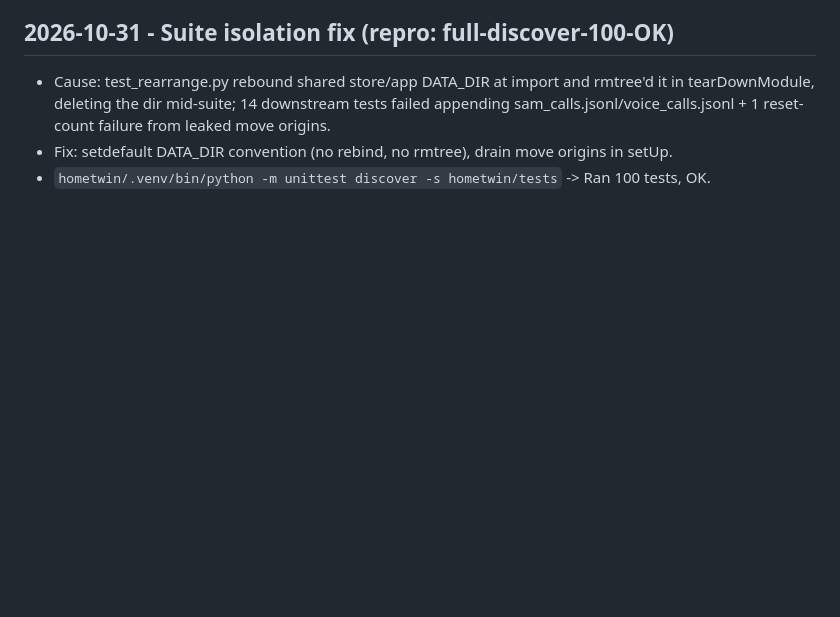
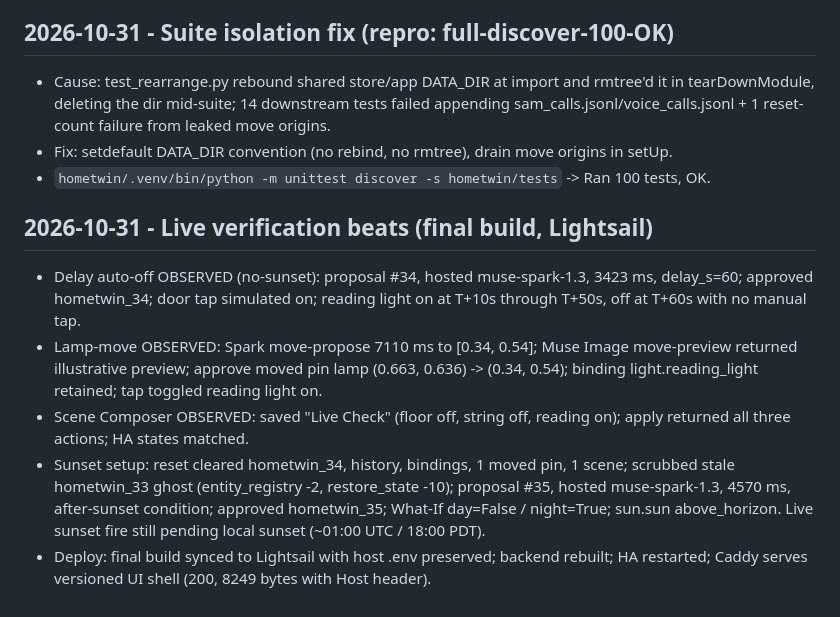
Before and after one commit to varunchari/homeTwin, a Markdown page: docs/evidence-log.md, the part around the change. GitHub-like rendering; blank space fills up the shorter version.

Commit message:
HomeTwin: live delay, move, scene, and sunset-setup evidence

```diff
--- a/docs/evidence-log.md
+++ b/docs/evidence-log.md
@@ -48,3 +48,9 @@ Baseten A/B rows (Oct 30 only): record model string as shown in the Baseten dash
 - Cause: test_rearrange.py rebound shared store/app DATA_DIR at import and rmtree'd it in tearDownModule, deleting the dir mid-suite; 14 downstream tests failed appending sam_calls.jsonl/voice_calls.jsonl + 1 reset-count failure from leaked move origins.
 - Fix: setdefault DATA_DIR convention (no rebind, no rmtree), drain move origins in setUp.
 - `hometwin/.venv/bin/python -m unittest discover -s hometwin/tests` -> Ran 100 tests, OK.
+## 2026-10-31 - Live verification beats (final build, Lightsail)
+- Delay auto-off OBSERVED (no-sunset): proposal #34, hosted muse-spark-1.3, 3423 ms, delay_s=60; approved hometwin_34; door tap simulated on; reading light on at T+10s through T+50s, off at T+60s with no manual tap.
+- Lamp-move OBSERVED: Spark move-propose 7110 ms to [0.34, 0.54]; Muse Image move-preview returned illustrative preview; approve moved pin lamp (0.663, 0.636) -> (0.34, 0.54); binding light.reading_light retained; tap toggled reading light on.
+- Scene Composer OBSERVED: saved "Live Check" (floor off, string off, reading on); apply returned all three actions; HA states matched.
+- Sunset setup: reset cleared hometwin_34, history, bindings, 1 moved pin, 1 scene; scrubbed stale hometwin_33 ghost (entity_registry -2, restore_state -10); proposal #35, hosted muse-spark-1.3, 4570 ms, after-sunset condition; approved hometwin_35; What-If day=False / night=True; sun.sun above_horizon. Live sunset fire still pending local sunset (~01:00 UTC / 18:00 PDT).
+- Deploy: final build synced to Lightsail with host .env preserved; backend rebuilt; HA restarted; Caddy serves versioned UI shell (200, 8249 bytes with Host header).
```
